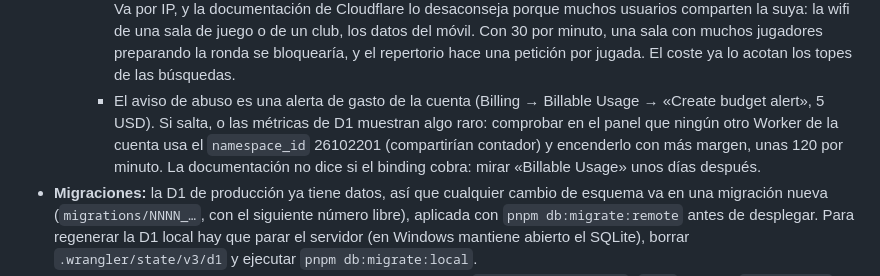
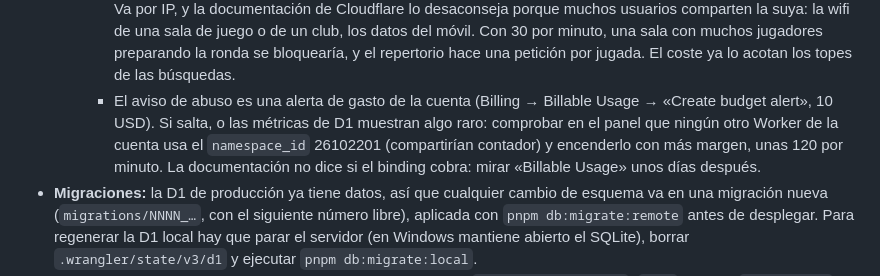
Before and after one commit to jorgeabf/maplechess, a Markdown page: CLAUDE.md, the part around the change. Rendered like a GitHub page.

Commit message:
CLAUDE.md: la alerta de gasto, a 10 USD
Co-Authored-By: Claude Opus 5.5 <noreply@anthropic.com>

```diff
--- a/CLAUDE.md
+++ b/CLAUDE.md
@@ -204,7 +204,7 @@ curl -X POST localhost:4321/api/admin/sync -H "Authorization: Bearer $TOKEN" \
   - **Descargas PGN** en dos fases: los id por índice (`exportGameIds`) y los PGN de 500 en 500 (`gamesPgn`), enviados en trozos (`pgnResponse`). La de una búsqueda lleva las mismas que enseña, como mucho 1.000 (`exportLimit`); la de un jugador, un torneo o el repertorio, hasta 5.000. La segunda fase suma dos filas por partida, a cambio de la memoria constante. Medido: la de `?desde=1000-01-01` (5.000) leía unas 400.000 filas y juntaba 20,7 MB en memoria, y ahora (1.000) unas 4.200; la de «garcia», de 62.300 a unas 43.500.
   - **Límite de ritmo** (`src/middleware.ts`, binding `RATE_LIMITER`): 30 peticiones caras por minuto y por IP (búsquedas, PGN, dossier y repertorio; nunca fichas, partidas, torneos ni `/api`), con la página 429 y `Retry-After`. En local, `RATE_LIMIT=on` en `.dev.vars`. `robots.txt` aparta además `/partidas?`, `/jugadores?` y `/torneos?`.
     - **Apagado en producción a propósito** (`"RATE_LIMIT": "off"` en `wrangler.jsonc`; decidido el 22-oct-2026). Va por IP, y la documentación de Cloudflare lo desaconseja porque muchos usuarios comparten la suya: la wifi de una sala de juego o de un club, los datos del móvil. Con 30 por minuto, una sala con muchos jugadores preparando la ronda se bloquearía, y el repertorio hace una petición por jugada. El coste ya lo acotan los topes de las búsquedas.
-    - El aviso de abuso es una alerta de gasto de la cuenta (Billing → Billable Usage → «Create budget alert», 5 USD). Si salta, o las métricas de D1 muestran algo raro: comprobar en el panel que ningún otro Worker de la cuenta usa el `namespace_id` 26102201 (compartirían contador) y encenderlo con más margen, unas 120 por minuto. La documentación no dice si el binding cobra: mirar «Billable Usage» unos días después.
+    - El aviso de abuso es una alerta de gasto de la cuenta (Billing → Billable Usage → «Create budget alert», 10 USD). Si salta, o las métricas de D1 muestran algo raro: comprobar en el panel que ningún otro Worker de la cuenta usa el `namespace_id` 26102201 (compartirían contador) y encenderlo con más margen, unas 120 por minuto. La documentación no dice si el binding cobra: mirar «Billable Usage» unos días después.
 - **Migraciones:** la D1 de producción ya tiene datos, así que cualquier cambio de esquema va en una migración nueva (`migrations/NNNN_…`, con el siguiente número libre), aplicada con `pnpm db:migrate:remote` antes de desplegar. Para regenerar la D1 local hay que parar el servidor (en Windows mantiene abierto el SQLite), borrar `.wrangler/state/v3/d1` y ejecutar `pnpm db:migrate:local`.
 - **D1 local frente a remota:** wrangler identifica la base local por `preview_database_id` (`"DB"`), no por `database_id`. Si se quita, la local aparece vacía. Las órdenes `--remote` dicen «preview database», pero usan el `database_id` de producción.
 - **Bloqueos de LaLiga:** en horario de partido, las operadoras españolas bloquean IP de Cloudflare, incluidas las de `workers.dev` (188.114.96.0/23). Si la web no carga desde España, mira hayahora.futbol antes de depurar. La API de Cloudflare (wrangler) sigue funcionando.
```
